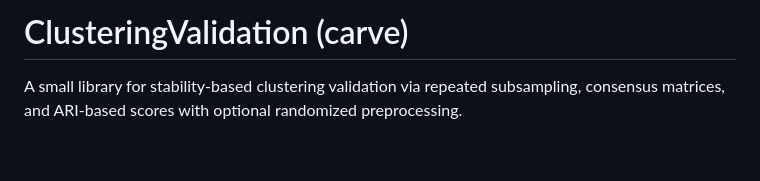
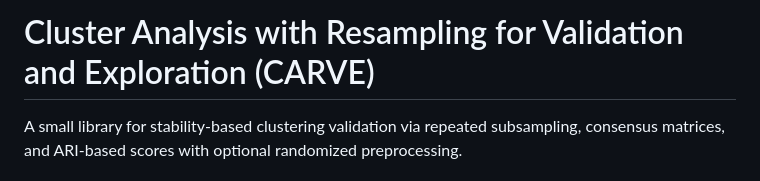
Before and after one commit to DataSlingers/CARVE, a Markdown page: README.md, the part around the change. GitHub-like rendering; blank space fills up the shorter version.

Commit message:
Update project title in README.md

```diff
--- a/README.md
+++ b/README.md
@@ -1,4 +1,4 @@
-# ClusteringValidation (carve)
+# Cluster Analysis with Resampling for Validation and Exploration (CARVE)
 
 A small library for stability-based clustering validation via repeated subsampling, consensus matrices, and ARI-based scores with optional randomized preprocessing.
 
```
